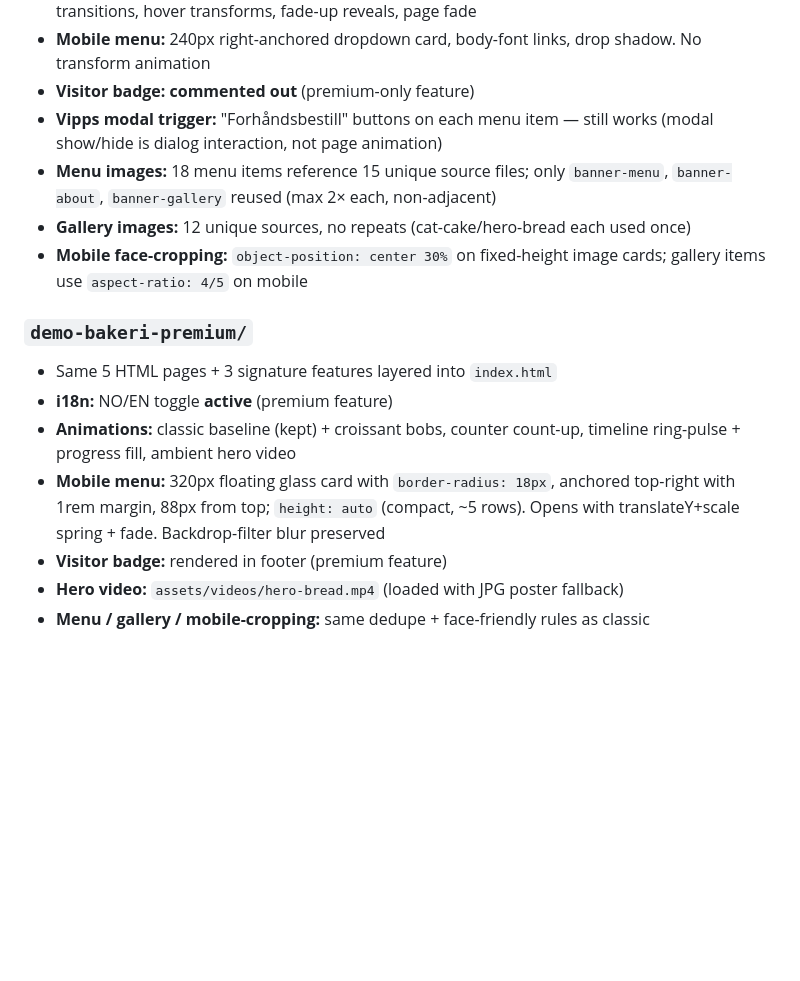
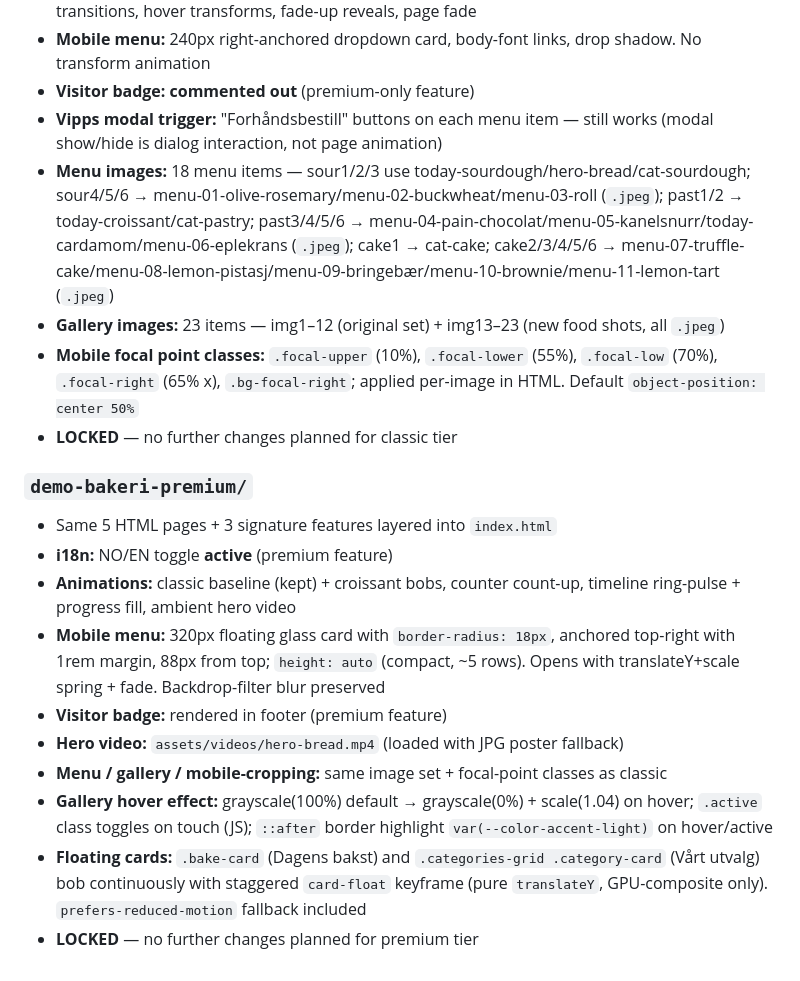
Before and after one commit to goldenbutter/moller-bakeri, a Markdown page: .claude/BUILD_PROGRESS.md, the part around one of its changes. GitHub-like rendering; blank space fills up the shorter version.

```diff
--- a/.claude/BUILD_PROGRESS.md
+++ b/.claude/BUILD_PROGRESS.md
@@ -187,9 +222,10 @@
 - **Mobile menu:** 240px right-anchored dropdown card, body-font links, drop shadow. No transform animation
 - **Visitor badge:** **commented out** (premium-only feature)
 - **Vipps modal trigger:** "Forhåndsbestill" buttons on each menu item — still works (modal show/hide is dialog interaction, not page animation)
-- **Menu images:** 18 menu items reference 15 unique source files; only `banner-menu`, `banner-about`, `banner-gallery` reused (max 2× each, non-adjacent)
-- **Gallery images:** 12 unique sources, no repeats (cat-cake/hero-bread each used once)
-- **Mobile face-cropping:** `object-position: center 30%` on fixed-height image cards; gallery items use `aspect-ratio: 4/5` on mobile
+- **Menu images:** 18 menu items — sour1/2/3 use today-sourdough/hero-bread/cat-sourdough; sour4/5/6 → menu-01-olive-rosemary/menu-02-buckwheat/menu-03-roll (`.jpeg`); past1/2 → today-croissant/cat-pastry; past3/4/5/6 → menu-04-pain-chocolat/menu-05-kanelsnurr/today-cardamom/menu-06-eplekrans (`.jpeg`); cake1 → cat-cake; cake2/3/4/5/6 → menu-07-truffle-cake/menu-08-lemon-pistasj/menu-09-bringebær/menu-10-brownie/menu-11-lemon-tart (`.jpeg`)
+- **Gallery images:** 23 items — img1–12 (original set) + img13–23 (new food shots, all `.jpeg`)
+- **Mobile focal point classes:** `.focal-upper` (10%), `.focal-lower` (55%), `.focal-low` (70%), `.focal-right` (65% x), `.bg-focal-right`; applied per-image in HTML. Default `object-position: center 50%`
+- **LOCKED** — no further changes planned for classic tier
 
 ### `demo-bakeri-premium/`
 - Same 5 HTML pages + 3 signature features layered into `index.html`
@@ -198,4 +234,7 @@
 - **Mobile menu:** 320px floating glass card with `border-radius: 18px`, anchored top-right with 1rem margin, 88px from top; `height: auto` (compact, ~5 rows). Opens with translateY+scale spring + fade. Backdrop-filter blur preserved
 - **Visitor badge:** rendered in footer (premium feature)
 - **Hero video:** `assets/videos/hero-bread.mp4` (loaded with JPG poster fallback)
-- **Menu / gallery / mobile-cropping:** same dedupe + face-friendly rules as classic
+- **Menu / gallery / mobile-cropping:** same image set + focal-point classes as classic
+- **Gallery hover effect:** grayscale(100%) default → grayscale(0%) + scale(1.04) on hover; `.active` class toggles on touch (JS); `::after` border highlight `var(--color-accent-light)` on hover/active
+- **Floating cards:** `.bake-card` (Dagens bakst) and `.categories-grid .category-card` (Vårt utvalg) bob continuously with staggered `card-float` keyframe (pure `translateY`, GPU-composite only). `prefers-reduced-motion` fallback included
+- **LOCKED** — no further changes planned for premium tier
```
Also changed, not shown: other parts of .claude/BUILD_PROGRESS.md (+35 -0 lines).
